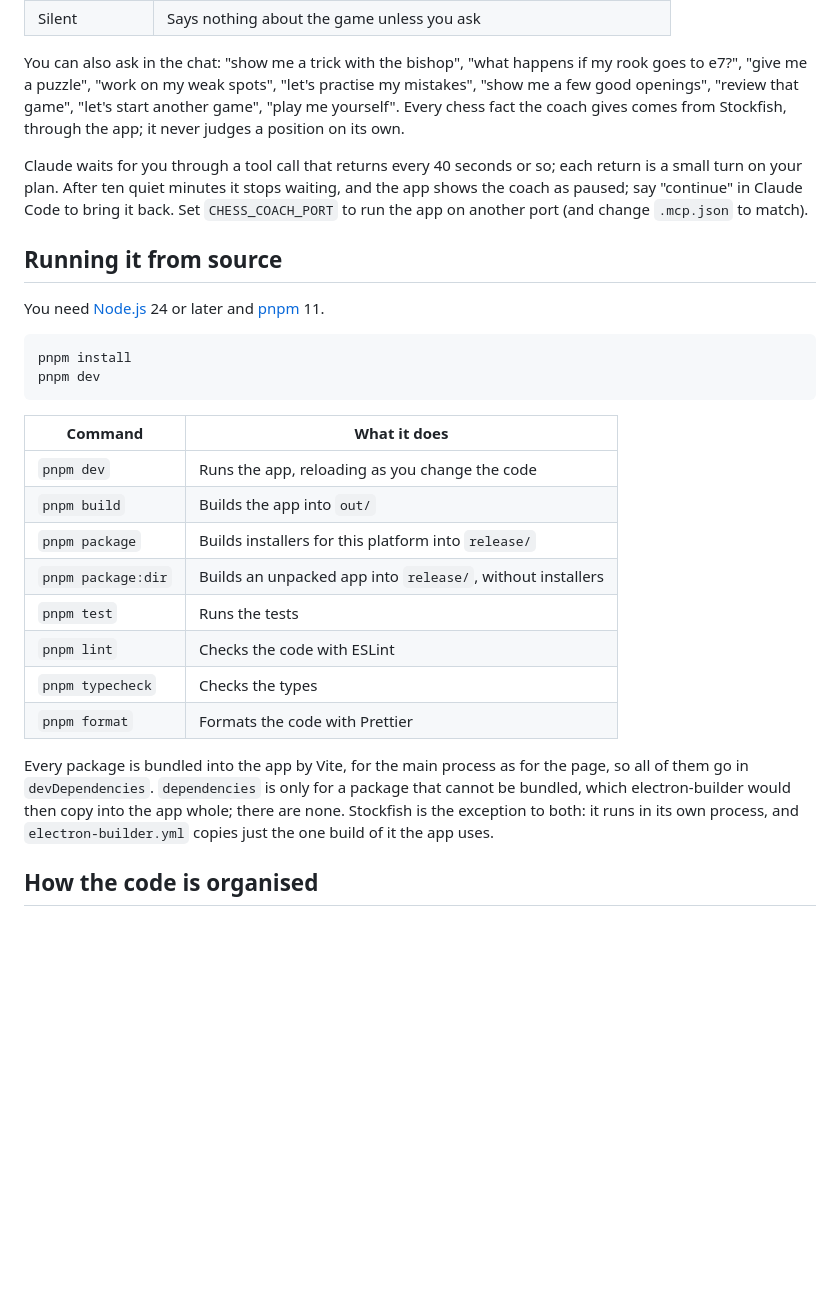
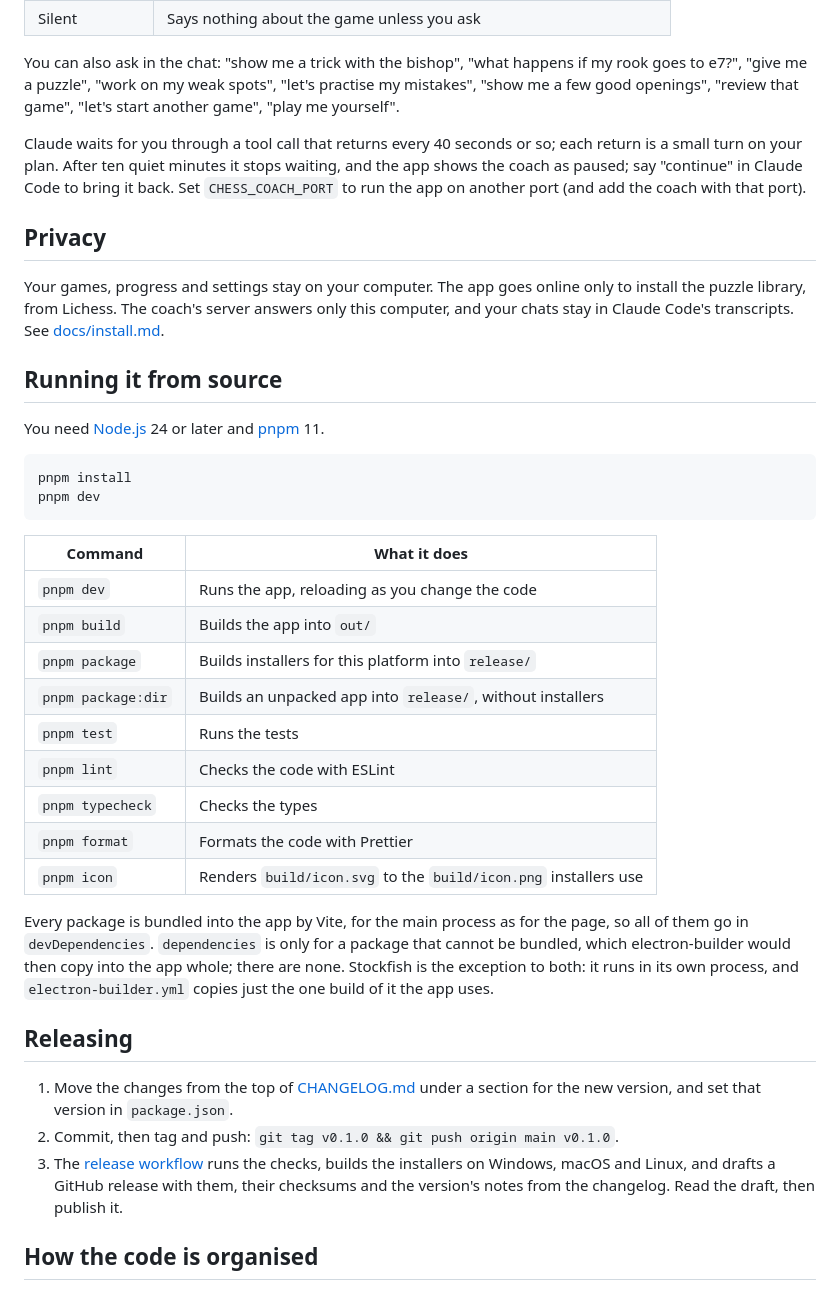
Before and after one commit to Blankscreen-exe/chess-training-simulator, a Markdown page: README.md, the part around one of its changes. Drawn GitHub-style; blank space fills up the shorter version.

````diff
--- a/README.md
+++ b/README.md
@@ -48,13 +74,18 @@ In the Coach tab, choose how closely it coaches:
 
 You can also ask in the chat: "show me a trick with the bishop", "what happens if my rook goes to
 e7?", "give me a puzzle", "work on my weak spots", "let's practise my mistakes", "show me a few
-good openings", "review that game", "let's start another game", "play me yourself". Every chess
-fact the coach gives comes from Stockfish, through the app; it never judges a position on its own.
+good openings", "review that game", "let's start another game", "play me yourself".
 
 Claude waits for you through a tool call that returns every 40 seconds or so; each return is a
 small turn on your plan. After ten quiet minutes it stops waiting, and the app shows the coach as
 paused; say "continue" in Claude Code to bring it back. Set `CHESS_COACH_PORT` to run the app on
-another port (and change `.mcp.json` to match).
+another port (and add the coach with that port).
+
+## Privacy
+
+Your games, progress and settings stay on your computer. The app goes online only to install
+the puzzle library, from Lichess. The coach's server answers only this computer, and your chats
+stay in Claude Code's transcripts. See [docs/install.md](docs/install.md#your-data).
 
 ## Running it from source
 
@@ -65,22 +96,32 @@ pnpm install
 pnpm dev
 ```
 
-| Command            | What it does                                               |
-| ------------------ | ---------------------------------------------------------- |
-| `pnpm dev`         | Runs the app, reloading as you change the code             |
-| `pnpm build`       | Builds the app into `out/`                                 |
-| `pnpm package`     | Builds installers for this platform into `release/`        |
-| `pnpm package:dir` | Builds an unpacked app into `release/`, without installers |
-| `pnpm test`        | Runs the tests                                             |
-| `pnpm lint`        | Checks the code with ESLint                                |
-| `pnpm typecheck`   | Checks the types                                           |
-| `pnpm format`      | Formats the code with Prettier                             |
+| Command            | What it does                                                    |
+| ------------------ | --------------------------------------------------------------- |
+| `pnpm dev`         | Runs the app, reloading as you change the code                  |
+| `pnpm build`       | Builds the app into `out/`                                      |
+| `pnpm package`     | Builds installers for this platform into `release/`             |
+| `pnpm package:dir` | Builds an unpacked app into `release/`, without installers      |
+| `pnpm test`        | Runs the tests                                                  |
+| `pnpm lint`        | Checks the code with ESLint                                     |
+| `pnpm typecheck`   | Checks the types                                                |
+| `pnpm format`      | Formats the code with Prettier                                  |
+| `pnpm icon`        | Renders `build/icon.svg` to the `build/icon.png` installers use |
 
 Every package is bundled into the app by Vite, for the main process as for the page, so all of
 them go in `devDependencies`. `dependencies` is only for a package that cannot be bundled, which
 electron-builder would then copy into the app whole; there are none. Stockfish is the exception to
 both: it runs in its own process, and `electron-builder.yml` copies just the one build of it the
 app uses.
+
+## Releasing
+
+1. Move the changes from the top of [CHANGELOG.md](CHANGELOG.md) under a section for the new
+   version, and set that version in `package.json`.
+2. Commit, then tag and push: `git tag v0.1.0 && git push origin main v0.1.0`.
+3. The [release workflow](.github/workflows/release.yml) runs the checks, builds the installers
+   on Windows, macOS and Linux, and drafts a GitHub release with them, their checksums and the
+   version's notes from the changelog. Read the draft, then publish it.
 
 ## How the code is organised
 
````
Also changed, not shown: other parts of README.md (+43 -17 lines), CHANGELOG.md (added, +40 -0 lines), docs/install.md (added, +105 -0 lines), docs/plan.md (+24 -4 lines), build/icon.png (added), docs/screenshots/coach.png (added), docs/screenshots/progress.png (added), docs/screenshots/puzzle.png (added), 9 other files.
